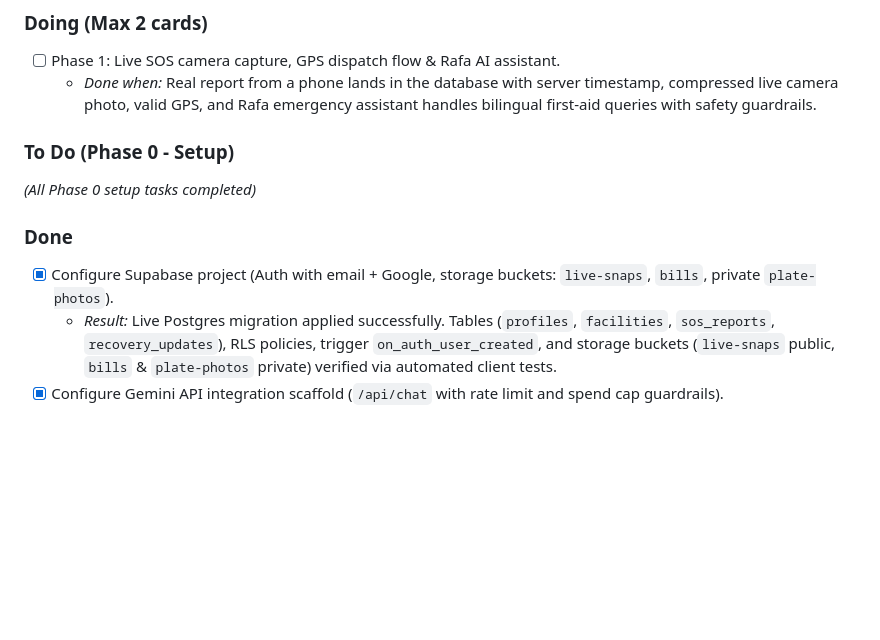
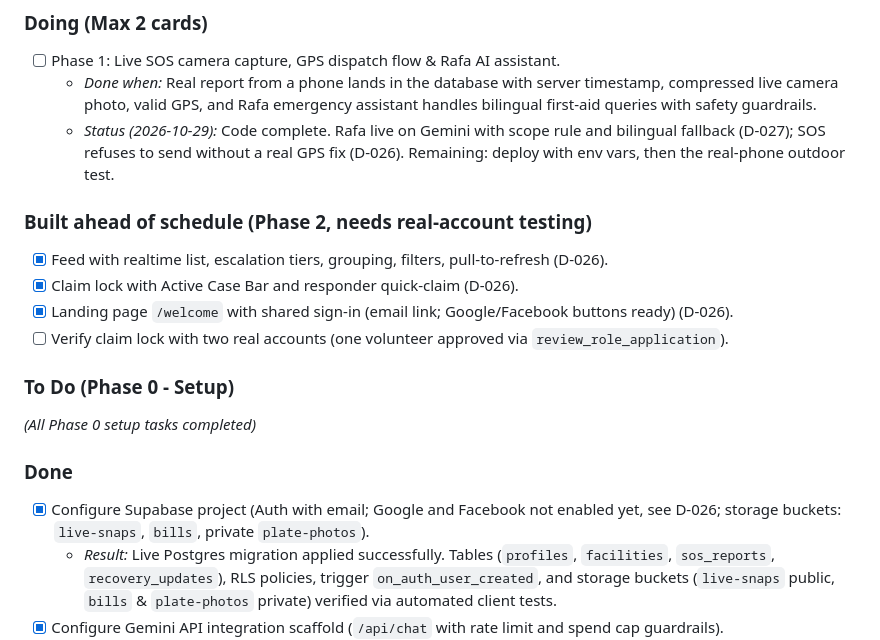
Before and after one commit to DeghneG/Kupkop, a Markdown page: PLAN.md, the part around the change. Rendered like a GitHub page; blank space fills up the shorter version.

```diff
--- a/PLAN.md
+++ b/PLAN.md
@@ -12,12 +12,19 @@
 ### Doing (Max 2 cards)
 - [ ] Phase 1: Live SOS camera capture, GPS dispatch flow & Rafa AI assistant.
   - *Done when:* Real report from a phone lands in the database with server timestamp, compressed live camera photo, valid GPS, and Rafa emergency assistant handles bilingual first-aid queries with safety guardrails.
+  - *Status (2026-10-29):* Code complete. Rafa live on Gemini with scope rule and bilingual fallback (D-027); SOS refuses to send without a real GPS fix (D-026). Remaining: deploy with env vars, then the real-phone outdoor test.
+
+### Built ahead of schedule (Phase 2, needs real-account testing)
+- [x] Feed with realtime list, escalation tiers, grouping, filters, pull-to-refresh (D-026).
+- [x] Claim lock with Active Case Bar and responder quick-claim (D-026).
+- [x] Landing page `/welcome` with shared sign-in (email link; Google/Facebook buttons ready) (D-026).
+- [ ] Verify claim lock with two real accounts (one volunteer approved via `review_role_application`).
 
 ### To Do (Phase 0 - Setup)
 *(All Phase 0 setup tasks completed)*
 
 ### Done
-- [x] Configure Supabase project (Auth with email + Google, storage buckets: `live-snaps`, `bills`, private `plate-photos`).
+- [x] Configure Supabase project (Auth with email; Google and Facebook not enabled yet, see D-026; storage buckets: `live-snaps`, `bills`, private `plate-photos`).
   - *Result:* Live Postgres migration applied successfully. Tables (`profiles`, `facilities`, `sos_reports`, `recovery_updates`), RLS policies, trigger `on_auth_user_created`, and storage buckets (`live-snaps` public, `bills` & `plate-photos` private) verified via automated client tests.
 - [x] Configure Gemini API integration scaffold (`/api/chat` with rate limit and spend cap guardrails).
   - *Result:* Created `src/lib/gemini/rafa.ts` and `/api/chat` route with 10 req/min rate limiter, 500-char message cap, 350 max tokens, bilingual system prompt, graceful local mock fallback, and connected `src/app/rafa/page.tsx`. Verified via test POST.
```
Also changed, not shown: DECISIONS.md (+16 -0 lines).
